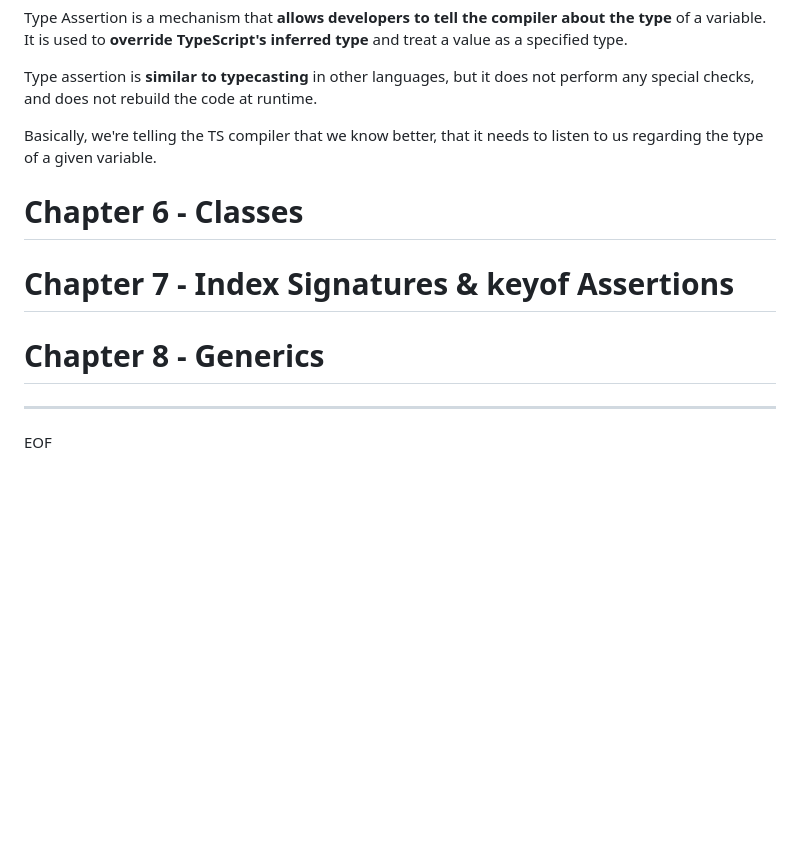
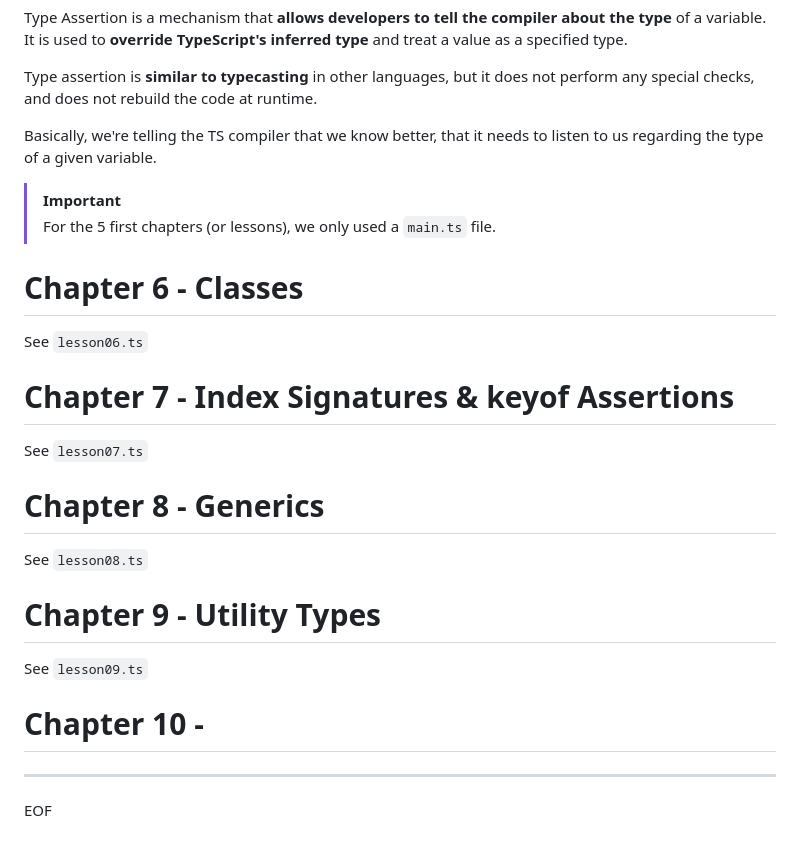
Before and after one commit to fastoch/TypeScript_DaveGray, a Markdown page: README.md, the part around the change. Drawn GitHub-style; blank space fills up the shorter version.

Commit message:
@206 chap 9 - Utility Types

```diff
--- a/README.md
+++ b/README.md
@@ -201,11 +201,26 @@ and does not rebuild the code at runtime.
 
 Basically, we're telling the TS compiler that we know better, that it needs to listen to us regarding the type of a given variable.
 
+>[!important]
+>For the 5 first chapters (or lessons), we only used a `main.ts` file.
+
 # Chapter 6 - Classes
+
+See `lesson06.ts`
 
 # Chapter 7 - Index Signatures & keyof Assertions
 
+See `lesson07.ts`
+
 # Chapter 8 - Generics
+
+See `lesson08.ts`
+
+# Chapter 9 - Utility Types
+
+See `lesson09.ts`
+
+# Chapter 10 -
 
 
 ---
```
